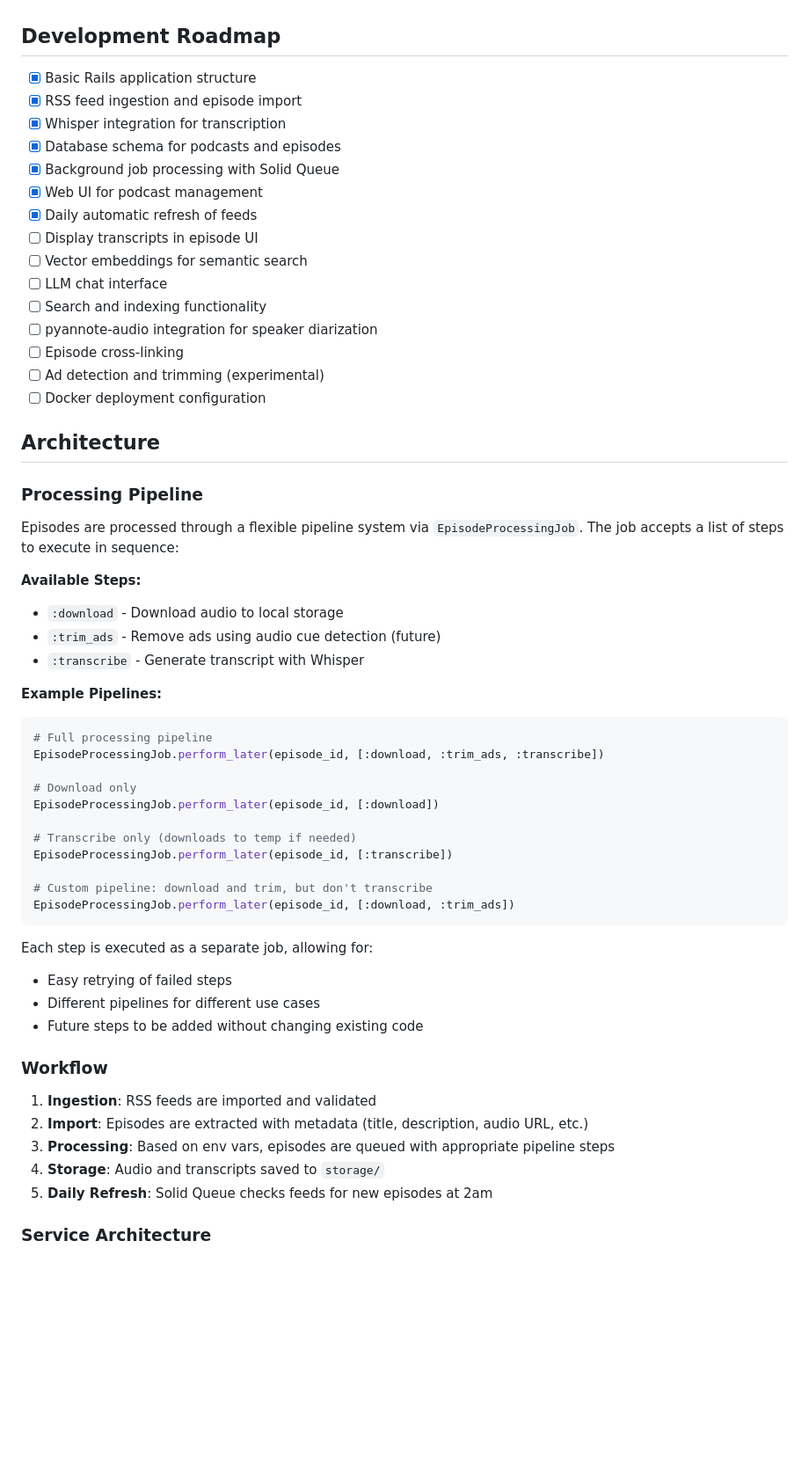
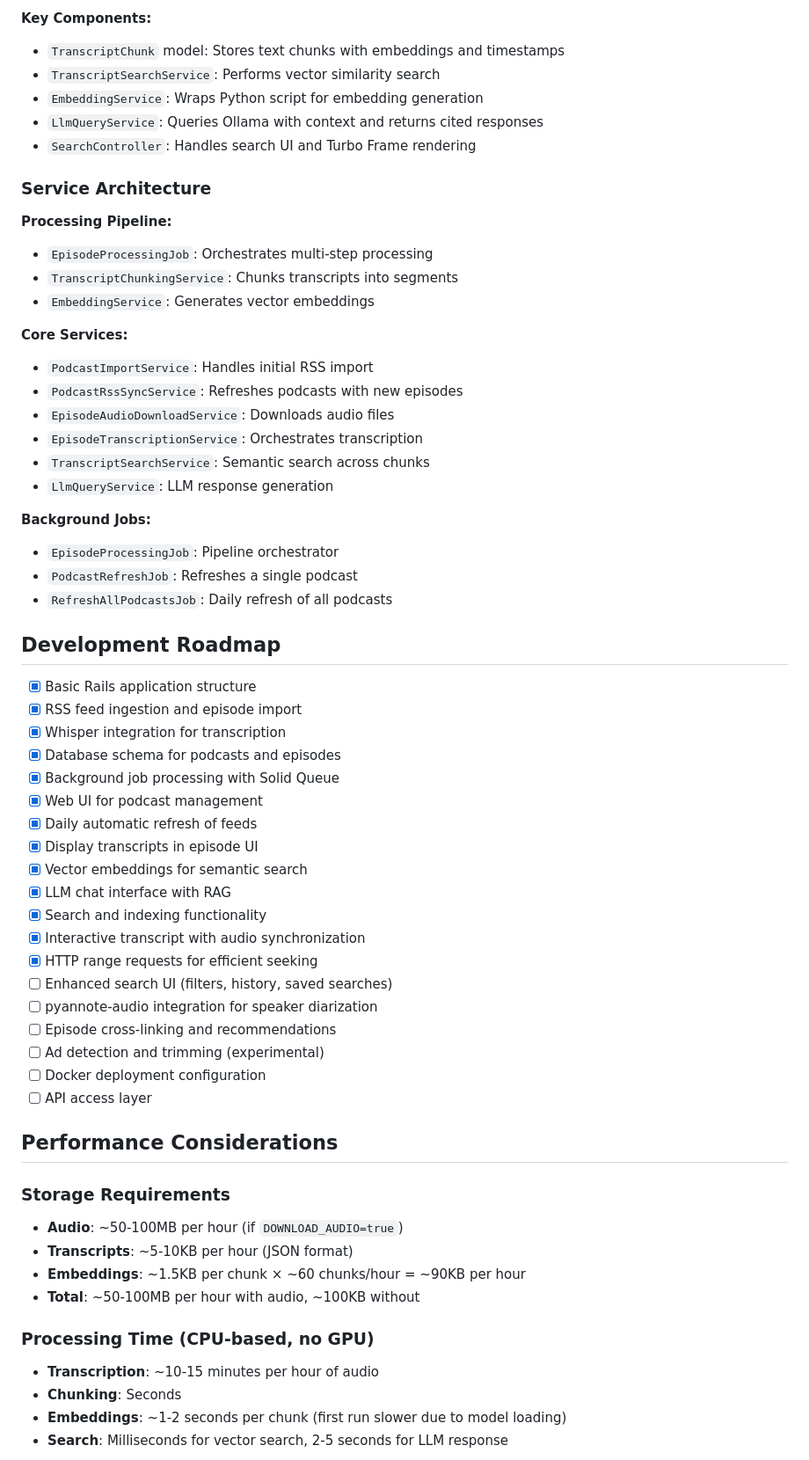
Before and after one commit to bradleesand/query-my-pod, a Markdown page: README.md, the part around one of its changes. Shown at 88% size. GitHub-like rendering; blank space fills up the shorter version.

````diff
--- a/README.md
+++ b/README.md
@@ -117,3 +238,29 @@ Daily podcast refresh is configured in `config/recurring.yml` and runs at 2am by
+**Key Components:**
+- `TranscriptChunk` model: Stores text chunks with embeddings and timestamps
+- `TranscriptSearchService`: Performs vector similarity search
+- `EmbeddingService`: Wraps Python script for embedding generation
+- `LlmQueryService`: Queries Ollama with context and returns cited responses
+- `SearchController`: Handles search UI and Turbo Frame rendering
+
+### Service Architecture
+
+**Processing Pipeline:**
+- `EpisodeProcessingJob`: Orchestrates multi-step processing
+- `TranscriptChunkingService`: Chunks transcripts into segments
+- `EmbeddingService`: Generates vector embeddings
+
+**Core Services:**
+- `PodcastImportService`: Handles initial RSS import
+- `PodcastRssSyncService`: Refreshes podcasts with new episodes
+- `EpisodeAudioDownloadService`: Downloads audio files
+- `EpisodeTranscriptionService`: Orchestrates transcription
+- `TranscriptSearchService`: Semantic search across chunks
+- `LlmQueryService`: LLM response generation
+
+**Background Jobs:**
+- `EpisodeProcessingJob`: Pipeline orchestrator
+- `PodcastRefreshJob`: Refreshes a single podcast
+- `RefreshAllPodcastsJob`: Daily refresh of all podcasts
 
 ## Development Roadmap
 
@@ -124,53 +271,30 @@ Daily podcast refresh is configured in `config/recurring.yml` and runs at 2am by
 - [x] Background job processing with Solid Queue
 - [x] Web UI for podcast management
 - [x] Daily automatic refresh of feeds
-- [ ] Display transcripts in episode UI
-- [ ] Vector embeddings for semantic search
-- [ ] LLM chat interface
-- [ ] Search and indexing functionality
+- [x] Display transcripts in episode UI
+- [x] Vector embeddings for semantic search
+- [x] LLM chat interface with RAG
+- [x] Search and indexing functionality
+- [x] Interactive transcript with audio synchronization
+- [x] HTTP range requests for efficient seeking
+- [ ] Enhanced search UI (filters, history, saved searches)
 - [ ] pyannote-audio integration for speaker diarization
-- [ ] Episode cross-linking
+- [ ] Episode cross-linking and recommendations
 - [ ] Ad detection and trimming (experimental)
 - [ ] Docker deployment configuration
+- [ ] API access layer
 
-## Architecture
+## Performance Considerations
 
-### Processing Pipeline
+### Storage Requirements
+- **Audio**: ~50-100MB per hour (if `DOWNLOAD_AUDIO=true`)
+- **Transcripts**: ~5-10KB per hour (JSON format)
+- **Embeddings**: ~1.5KB per chunk × ~60 chunks/hour = ~90KB per hour
+- **Total**: ~50-100MB per hour with audio, ~100KB without
 
-Episodes are processed through a flexible pipeline system via `EpisodeProcessingJob`. The job accepts a list of steps to execute in sequence:
+### Processing Time (CPU-based, no GPU)
+- **Transcription**: ~10-15 minutes per hour of audio
+- **Chunking**: Seconds
+- **Embeddings**: ~1-2 seconds per chunk (first run slower due to model loading)
+- **Search**: Milliseconds for vector search, 2-5 seconds for LLM response
 
-**Available Steps:**
-- `:download` - Download audio to local storage
-- `:trim_ads` - Remove ads using audio cue detection (future)
-- `:transcribe` - Generate transcript with Whisper
-
-**Example Pipelines:**
-```ruby
-# Full processing pipeline
-EpisodeProcessingJob.perform_later(episode_id, [:download, :trim_ads, :transcribe])
-
-# Download only
-EpisodeProcessingJob.perform_later(episode_id, [:download])
-
-# Transcribe only (downloads to temp if needed)
-EpisodeProcessingJob.perform_later(episode_id, [:transcribe])
-
-# Custom pipeline: download and trim, but don't transcribe
-EpisodeProcessingJob.perform_later(episode_id, [:download, :trim_ads])
-```
-
-Each step is executed as a separate job, allowing for:
-- Easy retrying of failed steps
-- Different pipelines for different use cases
-- Future steps to be added without changing existing code
-
-### Workflow
-
-1. **Ingestion**: RSS feeds are imported and validated
-2. **Import**: Episodes are extracted with metadata (title, description, audio URL, etc.)
-3. **Processing**: Based on env vars, episodes are queued with appropriate pipeline steps
-4. **Storage**: Audio and transcripts saved to `storage/`
-5. **Daily Refresh**: Solid Queue checks feeds for new episodes at 2am
-
-### Service Architecture
-
````
Also changed, not shown: other parts of README.md (+167 -57 lines).
